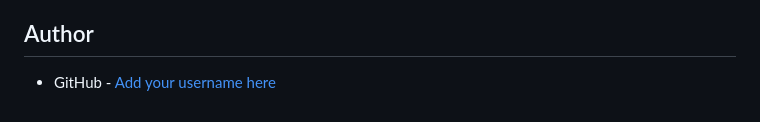
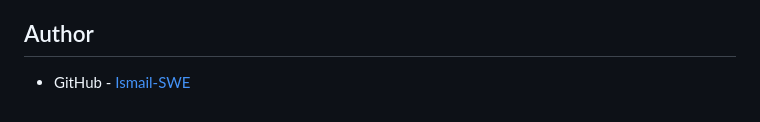
Before and after one commit to Ismail-SWE/Currency-converter-, a Markdown page: README.md, the part around the change. GitHub-like rendering.

```diff
--- a/README.md
+++ b/README.md
@@ -157,4 +157,4 @@ What worked well: asking Claude to explain each line of code individually rather
 
 ## Author
 
-- GitHub - [Add your username here](https://github.com/Ismail-SWE)
+- GitHub - [Ismail-SWE](https://github.com/Ismail-SWE)
```
